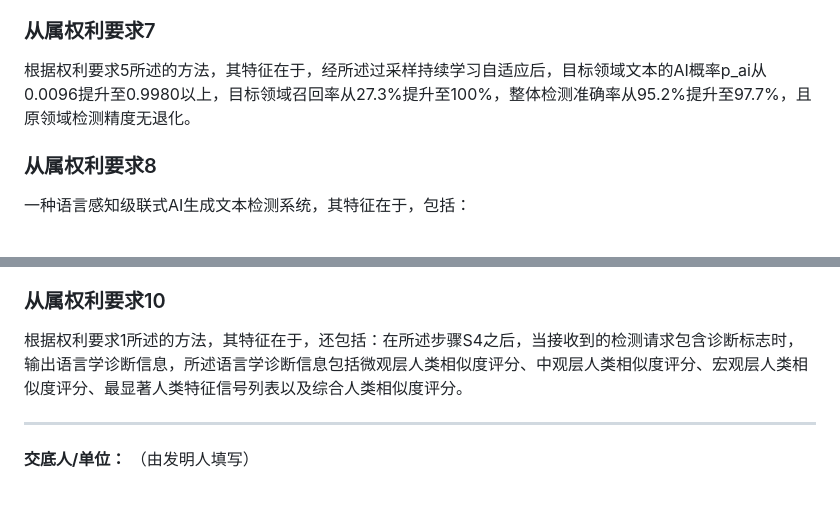
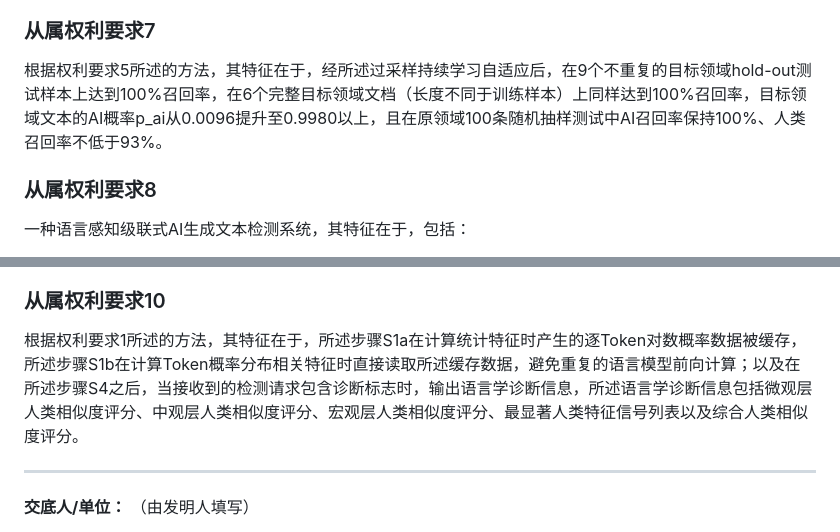
Before and after one commit to kylecui/AIGC_Detector, a Markdown page: docs/patent-disclosure.md, 2 parts joined by grey strips. Rendered like a GitHub page; blank space fills up the shorter version.

```diff
--- a/docs/patent-disclosure.md
+++ b/docs/patent-disclosure.md
@@ -387,7 +395,7 @@ Binoculars：英文使用 `tiiuae/falcon-7b` + `tiiuae/falcon-7b-instruct`（4-b
 
 ### 从属权利要求7
 
-根据权利要求5所述的方法，其特征在于，经所述过采样持续学习自适应后，目标领域文本的AI概率p_ai从0.0096提升至0.9980以上，目标领域召回率从27.3%提升至100%，整体检测准确率从95.2%提升至97.7%，且原领域检测精度无退化。
+根据权利要求5所述的方法，其特征在于，经所述过采样持续学习自适应后，在9个不重复的目标领域hold-out测试样本上达到100%召回率，在6个完整目标领域文档（长度不同于训练样本）上同样达到100%召回率，目标领域文本的AI概率p_ai从0.0096提升至0.9980以上，且在原领域100条随机抽样测试中AI召回率保持100%、人类召回率不低于93%。
 
 ### 从属权利要求8
 
@@ -413,7 +421,7 @@ Binoculars：英文使用 `tiiuae/falcon-7b` + `tiiuae/falcon-7b-instruct`（4-b
 
 ### 从属权利要求10
 
-根据权利要求1所述的方法，其特征在于，还包括：在所述步骤S4之后，当接收到的检测请求包含诊断标志时，输出语言学诊断信息，所述语言学诊断信息包括微观层人类相似度评分、中观层人类相似度评分、宏观层人类相似度评分、最显著人类特征信号列表以及综合人类相似度评分。
+根据权利要求1所述的方法，其特征在于，所述步骤S1a在计算统计特征时产生的逐Token对数概率数据被缓存，所述步骤S1b在计算Token概率分布相关特征时直接读取所述缓存数据，避免重复的语言模型前向计算；以及在所述步骤S4之后，当接收到的检测请求包含诊断标志时，输出语言学诊断信息，所述语言学诊断信息包括微观层人类相似度评分、中观层人类相似度评分、宏观层人类相似度评分、最显著人类特征信号列表以及综合人类相似度评分。
 
 ---
 
```
Also changed, not shown: other parts of docs/patent-disclosure.md (+27 -19 lines), docs/software-manual.md (+15 -51 lines).
